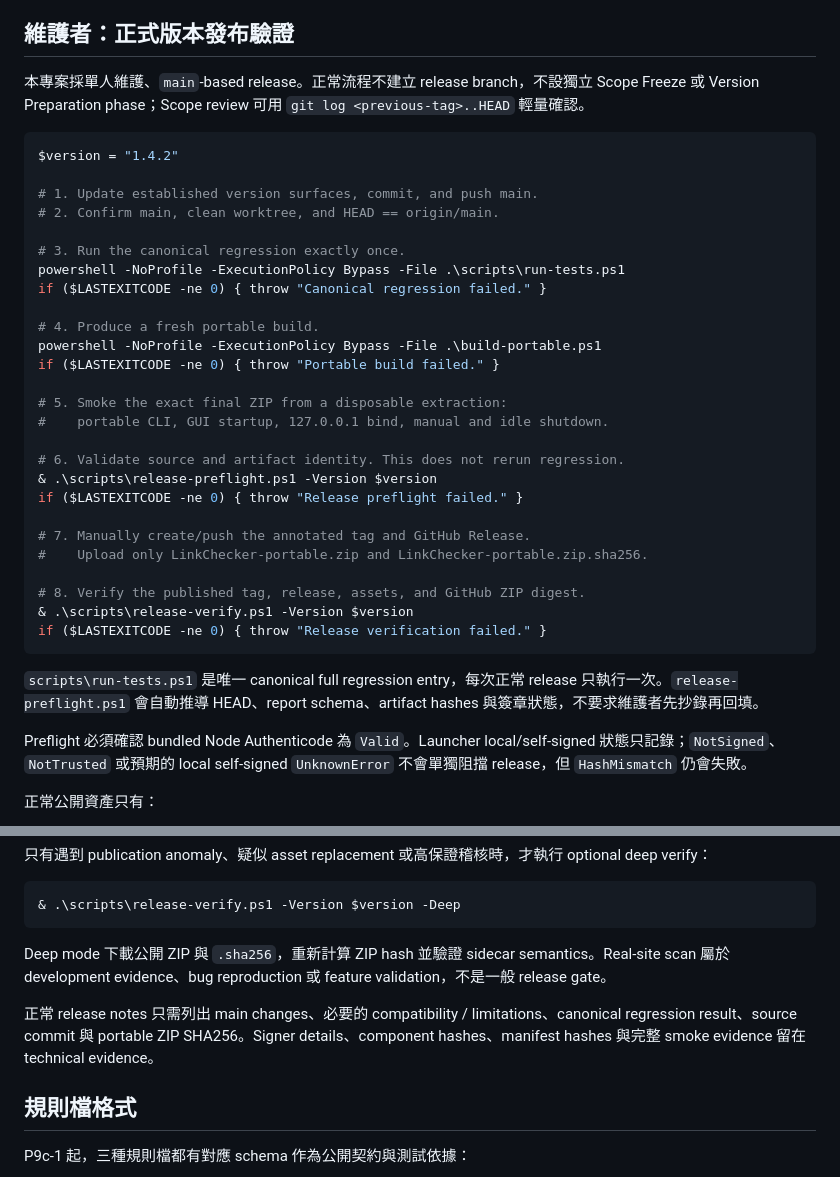
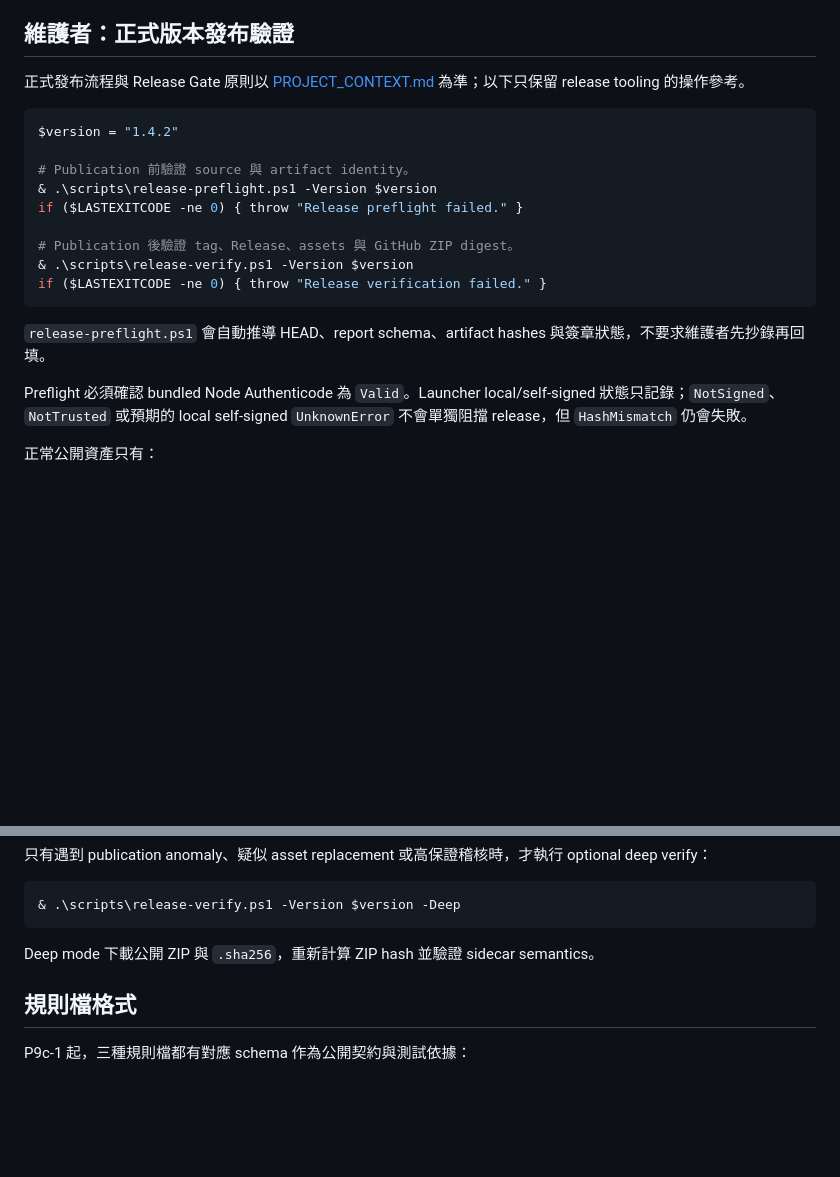
Before and after one commit to kevinkan75/link_checker, a Markdown page: docs/CLI_REFERENCE.md, 2 parts joined by grey strips. Rendered like a GitHub page; blank space fills up the shorter version.

Commit message:
docs: align release guidance with fast release policy

````diff
--- a/docs/CLI_REFERENCE.md
+++ b/docs/CLI_REFERENCE.md
@@ -214,38 +214,21 @@ Portable 的產品 launcher 為 `Start Link Checker.exe`、`gui.cmd` 與 `check-
 
 ## 維護者：正式版本發布驗證
 
-本專案採單人維護、`main`-based release。正常流程不建立 release branch，不設獨立 Scope Freeze 或 Version Preparation phase；Scope review 可用 `git log <previous-tag>..HEAD` 輕量確認。
+正式發布流程與 Release Gate 原則以 [PROJECT_CONTEXT.md](PROJECT_CONTEXT.md) 為準；以下只保留 release tooling 的操作參考。
 
 ```powershell
 $version = "1.4.2"
 
-# 1. Update established version surfaces, commit, and push main.
-# 2. Confirm main, clean worktree, and HEAD == origin/main.
-
-# 3. Run the canonical regression exactly once.
-powershell -NoProfile -ExecutionPolicy Bypass -File .\scripts\run-tests.ps1
-if ($LASTEXITCODE -ne 0) { throw "Canonical regression failed." }
-
-# 4. Produce a fresh portable build.
-powershell -NoProfile -ExecutionPolicy Bypass -File .\build-portable.ps1
-if ($LASTEXITCODE -ne 0) { throw "Portable build failed." }
-
-# 5. Smoke the exact final ZIP from a disposable extraction:
-#    portable CLI, GUI startup, 127.0.0.1 bind, manual and idle shutdown.
-
-# 6. Validate source and artifact identity. This does not rerun regression.
+# Publication 前驗證 source 與 artifact identity。
 & .\scripts\release-preflight.ps1 -Version $version
 if ($LASTEXITCODE -ne 0) { throw "Release preflight failed." }
 
-# 7. Manually create/push the annotated tag and GitHub Release.
-#    Upload only LinkChecker-portable.zip and LinkChecker-portable.zip.sha256.
-
-# 8. Verify the published tag, release, assets, and GitHub ZIP digest.
+# Publication 後驗證 tag、Release、assets 與 GitHub ZIP digest。
 & .\scripts\release-verify.ps1 -Version $version
 if ($LASTEXITCODE -ne 0) { throw "Release verification failed." }
 ```
 
-`scripts\run-tests.ps1` 是唯一 canonical full regression entry，每次正常 release 只執行一次。`release-preflight.ps1` 會自動推導 HEAD、report schema、artifact hashes 與簽章狀態，不要求維護者先抄錄再回填。
+`release-preflight.ps1` 會自動推導 HEAD、report schema、artifact hashes 與簽章狀態，不要求維護者先抄錄再回填。
 
 Preflight 必須確認 bundled Node Authenticode 為 `Valid`。Launcher local/self-signed 狀態只記錄；`NotSigned`、`NotTrusted` 或預期的 local self-signed `UnknownError` 不會單獨阻擋 release，但 `HashMismatch` 仍會失敗。
 
@@ -262,9 +245,7 @@ Preflight 必須確認 bundled Node Authenticode 為 `Valid`。Launcher local/se
 & .\scripts\release-verify.ps1 -Version $version -Deep
 ```
 
-Deep mode 下載公開 ZIP 與 `.sha256`，重新計算 ZIP hash 並驗證 sidecar semantics。Real-site scan 屬於 development evidence、bug reproduction 或 feature validation，不是一般 release gate。
-
-正常 release notes 只需列出 main changes、必要的 compatibility / limitations、canonical regression result、source commit 與 portable ZIP SHA256。Signer details、component hashes、manifest hashes 與完整 smoke evidence 留在 technical evidence。
+Deep mode 下載公開 ZIP 與 `.sha256`，重新計算 ZIP hash 並驗證 sidecar semantics。
 
 ## 規則檔格式
 
````
Also changed, not shown: ROADMAP.md (+0 -1 lines), docs/TECHNICAL_SPEC.md (+1 -1 lines).
